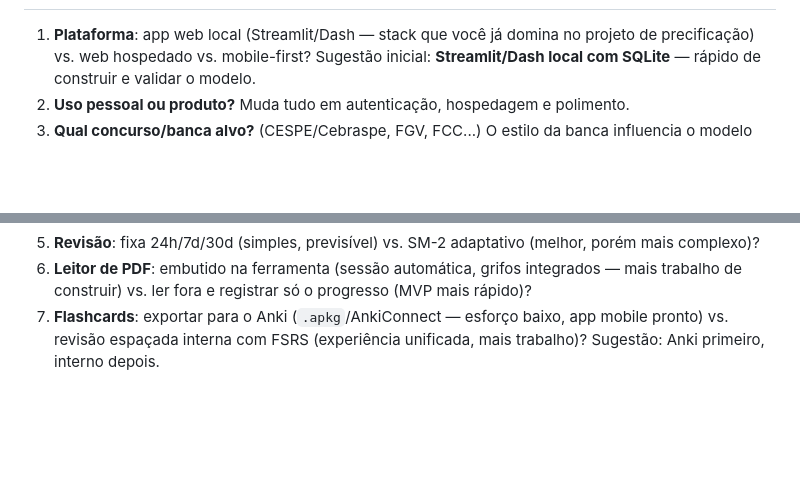
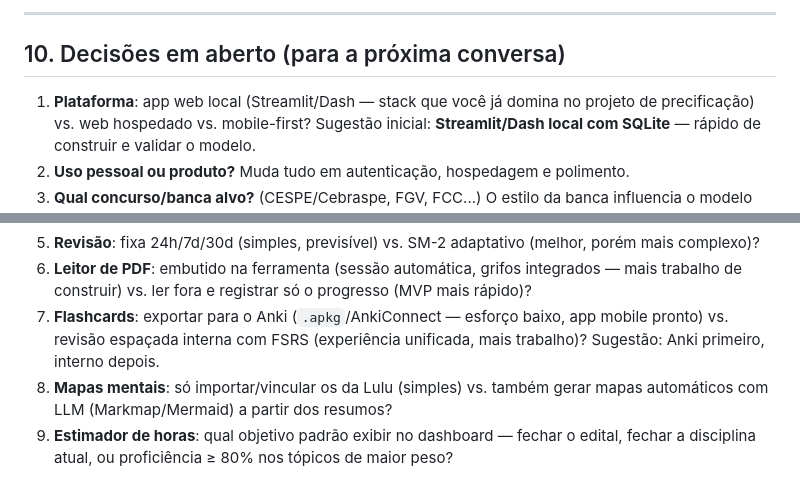
Before and after one commit to VictorPCoelho/price, a Markdown page: docs/BRAINSTORM_FERRAMENTA_ESTUDOS.md, 2 parts joined by grey strips. GitHub-like rendering; blank space fills up the shorter version.

Commit message:
Adiciona estimador de horas restantes e benchmark Estudei/Mapas da Lulu
Co-Authored-By: Claude Fable 5 <noreply@anthropic.com>
Claude-Session: https://claude.ai/code/session_01DNHcTTeRg6qUM7PcaWS3yx

```diff
--- a/docs/BRAINSTORM_FERRAMENTA_ESTUDOS.md
+++ b/docs/BRAINSTORM_FERRAMENTA_ESTUDOS.md
@@ -221,3 +281,6 @@ O algoritmo moderno do Anki (FSRS) é open source e tem implementação em Pytho
+---
+
+## 10. Decisões em aberto (para a próxima conversa)
 
 1. **Plataforma**: app web local (Streamlit/Dash — stack que você já domina no projeto de precificação) vs. web hospedado vs. mobile-first? Sugestão inicial: **Streamlit/Dash local com SQLite** — rápido de construir e validar o modelo.
 2. **Uso pessoal ou produto?** Muda tudo em autenticação, hospedagem e polimento.
@@ -226,3 +289,5 @@ O algoritmo moderno do Anki (FSRS) é open source e tem implementação em Pytho
 5. **Revisão**: fixa 24h/7d/30d (simples, previsível) vs. SM-2 adaptativo (melhor, porém mais complexo)?
 6. **Leitor de PDF**: embutido na ferramenta (sessão automática, grifos integrados — mais trabalho de construir) vs. ler fora e registrar só o progresso (MVP mais rápido)?
 7. **Flashcards**: exportar para o Anki (`.apkg`/AnkiConnect — esforço baixo, app mobile pronto) vs. revisão espaçada interna com FSRS (experiência unificada, mais trabalho)? Sugestão: Anki primeiro, interno depois.
+8. **Mapas mentais**: só importar/vincular os da Lulu (simples) vs. também gerar mapas automáticos com LLM (Markmap/Mermaid) a partir dos resumos?
+9. **Estimador de horas**: qual objetivo padrão exibir no dashboard — fechar o edital, fechar a disciplina atual, ou proficiência ≥ 80% nos tópicos de maior peso?
```
Also changed, not shown: other parts of docs/BRAINSTORM_FERRAMENTA_ESTUDOS.md (+61 -1 lines).
